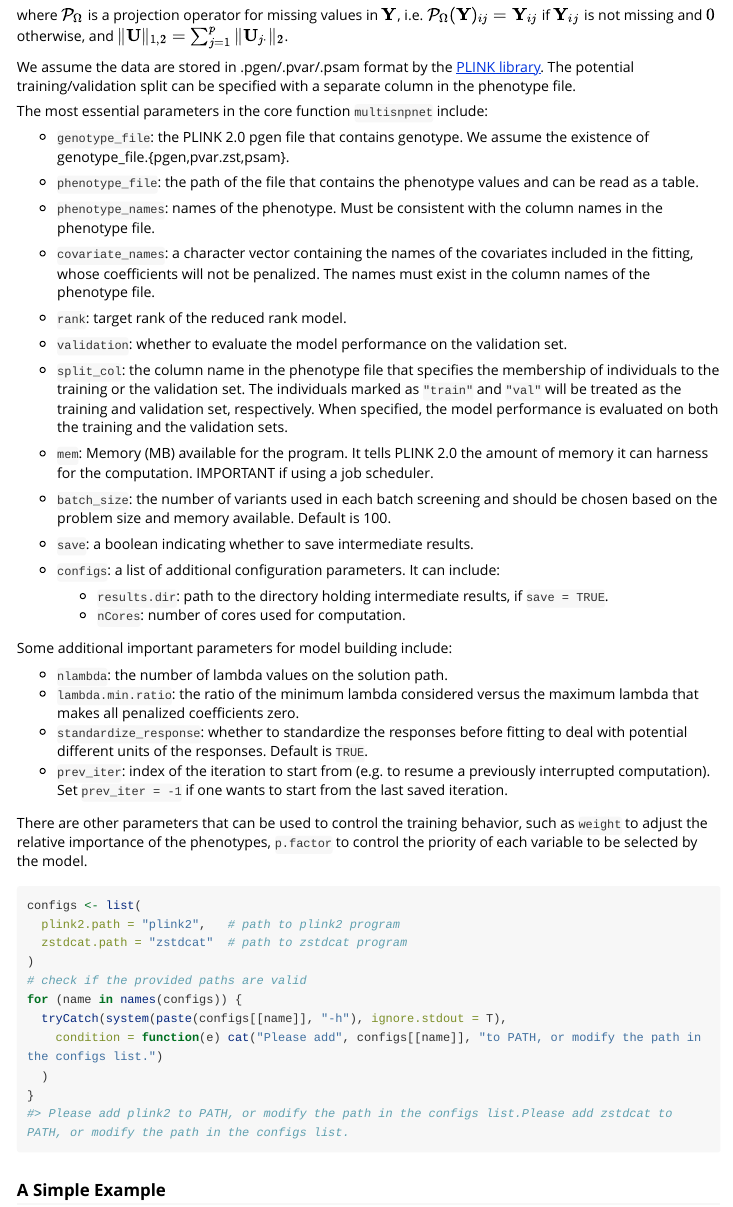
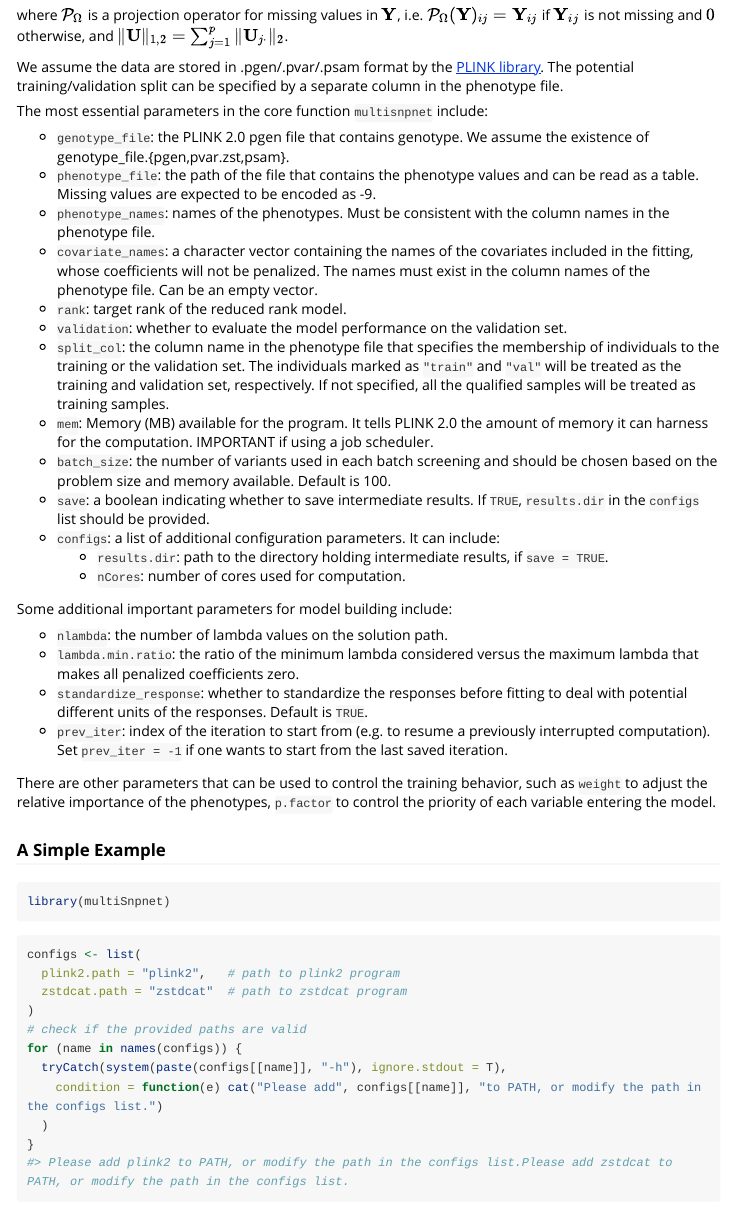
Before and after one commit to junyangq/multiSnpnet, an R Markdown document (vignettes/vignette.Rmd): the page in a window 1100 px wide, from 330 px down. Rendered offline with R 4.5, knitr and Pandoc, with nearby package versions; some code elsewhere in the file could not run offline; long lines of code are wrapped; common packages that the code uses without loading them are loaded.

Commit message:
Update vignette and doc

````diff
--- a/vignettes/vignette.Rmd
+++ b/vignettes/vignette.Rmd
@@ -27,21 +27,20 @@ $$
 $$
 where $\mathcal{P}_\Omega$ is a projection operator for missing values in $\mathbf{Y}$, i.e. $\mathcal{P}_\Omega(\mathbf{Y})_{ij} = \mathbf{Y}_{ij}$ if $\mathbf{Y}_{ij}$ is not missing and $0$ otherwise, and $\|\mathbf{U}\|_{1,2} = \sum_{j=1}^p \|\mathbf{U}_{j\cdot}\|_2$.
 
-We assume the data are stored in .pgen/.pvar/.psam format by the [PLINK library](https://www.cog-genomics.org/plink/2.0/formats#pgen). The potential training/validation split can be specified with a separate column in the phenotype file.
+We assume the data are stored in .pgen/.pvar/.psam format by the [PLINK library](https://www.cog-genomics.org/plink/2.0/formats#pgen). The potential training/validation split can be specified by a separate column in the phenotype file.
 
 The most essential parameters in the core function `multisnpnet` include:
 
 - `genotype_file`: the PLINK 2.0 pgen file that contains genotype. We assume the existence of genotype_file.{pgen,pvar.zst,psam}.
-- `phenotype_file`: the path of the file that contains the phenotype values and can be read as a table.
-- `phenotype_names`: names of the phenotype. Must be consistent with the column names in the phenotype file.
-- `covariate_names`: a character vector containing the names of the covariates included in the fitting, whose coefficients will not be penalized. The names must exist in the column names of the phenotype file.
+- `phenotype_file`: the path of the file that contains the phenotype values and can be read as a table. Missing values are expected to be encoded as -9.
+- `phenotype_names`: names of the phenotypes. Must be consistent with the column names in the phenotype file.
+- `covariate_names`: a character vector containing the names of the covariates included in the fitting, whose coefficients will not be penalized. The names must exist in the column names of the phenotype file. Can be an empty vector.
 - `rank`: target rank of the reduced rank model.
 - `validation`: whether to evaluate the model performance on the validation set.
-- `split_col`: the column name in the phenotype file that specifies the membership of individuals to the training or the validation set. The individuals marked as `"train"` and `"val"` will be treated as the training and validation set, respectively. When specified, the model performance is evaluated on both the training and the validation sets.
+- `split_col`: the column name in the phenotype file that specifies the membership of individuals to the training or the validation set. The individuals marked as `"train"` and `"val"` will be treated as the training and validation set, respectively. If not specified, all the qualified samples will be treated as training samples.
 - `mem`: Memory (MB) available for the program. It tells PLINK 2.0 the amount of memory it can harness for the computation. IMPORTANT if using a job scheduler.
 - `batch_size`: the number of variants used in each batch screening and should be chosen based on the problem size and memory available. Default is 100.
-- `save`: a boolean indicating whether to save intermediate results.
-
+- `save`: a boolean indicating whether to save intermediate results. If `TRUE`, `results.dir` in the `configs` list should be provided.
 - `configs`: a list of additional configuration parameters. It can include:
     + `results.dir`: path to the directory holding intermediate results, if `save = TRUE`.
     + `nCores`: number of cores used for computation.
@@ -53,7 +52,13 @@ Some additional important parameters for model building include:
 - `standardize_response`: whether to standardize the responses before fitting to deal with potential different units of the responses. Default is `TRUE`.
 - `prev_iter`: index of the iteration to start from (e.g. to resume a previously interrupted computation). Set `prev_iter = -1` if one wants to start from the last saved iteration.
 
-There are other parameters that can be used to control the training behavior, such as `weight` to adjust the relative importance of the phenotypes, `p.factor` to control the priority of each variable to be selected by the model.
+There are other parameters that can be used to control the training behavior, such as `weight` to adjust the relative importance of the phenotypes, `p.factor` to control the priority of each variable entering the model.
+
+### A Simple Example
+
+```{r}
+library(multiSnpnet)
+```
 
 ```{r}
 configs <- list(
@@ -66,8 +71,3 @@ for (name in names(configs)) {
     condition = function(e) cat("Please add", configs[[name]], "to PATH, or modify the path in the configs list.")
   )
 }
-```
-
-### A Simple Example
-
-```{r}
````
Also changed, not shown: R/multisnpnet.R (+1 -1 lines), vignettes/vignette.Rmd (1 more changed lines), 1 other file.
